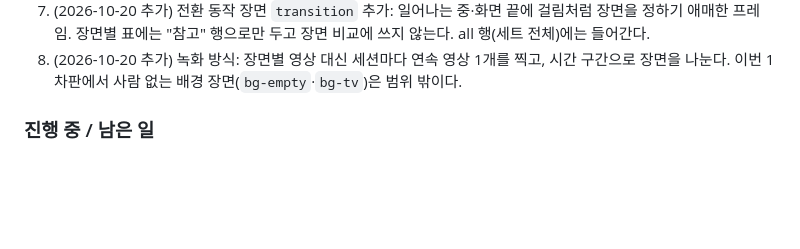
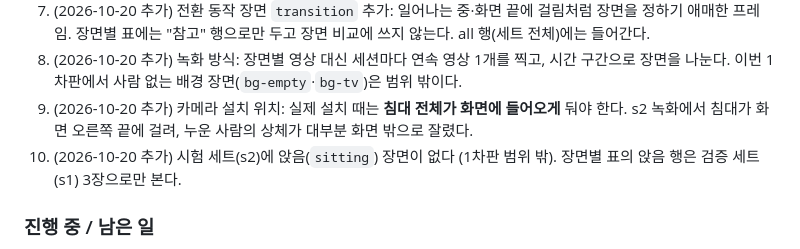
Before and after one commit to namong118/Byeolileopji, a Markdown page: docs/BUILD_LOG.md, the part around one of its changes. GitHub-like rendering; blank space fills up the shorter version.

```diff
--- a/docs/BUILD_LOG.md
+++ b/docs/BUILD_LOG.md
@@ -2293,6 +2293,9 @@ YOLO26n (`person` 1클래스) 기준선 측정과 파인튜닝을 하기 위한
    장면별 표에는 "참고" 행으로만 두고 장면 비교에 쓰지 않는다. all 행(세트 전체)에는 들어간다.
 8. (2026-10-20 추가) 녹화 방식: 장면별 영상 대신 세션마다 연속 영상 1개를 찍고, 시간 구간으로 장면을 나눈다.
    이번 1차판에서 사람 없는 배경 장면(`bg-empty`·`bg-tv`)은 범위 밖이다.
+9. (2026-10-20 추가) 카메라 설치 위치: 실제 설치 때는 **침대 전체가 화면에 들어오게** 둬야 한다.
+   s2 녹화에서 침대가 화면 오른쪽 끝에 걸려, 누운 사람의 상체가 대부분 화면 밖으로 잘렸다.
+10. (2026-10-20 추가) 시험 세트(s2)에 앉음(`sitting`) 장면이 없다 (1차판 범위 밖). 장면별 표의 앉음 행은 검증 세트(s1) 3장으로만 본다.
 
 ### 진행 중 / 남은 일
 
```
Also changed, not shown: other parts of docs/BUILD_LOG.md (+53 -0 lines).
